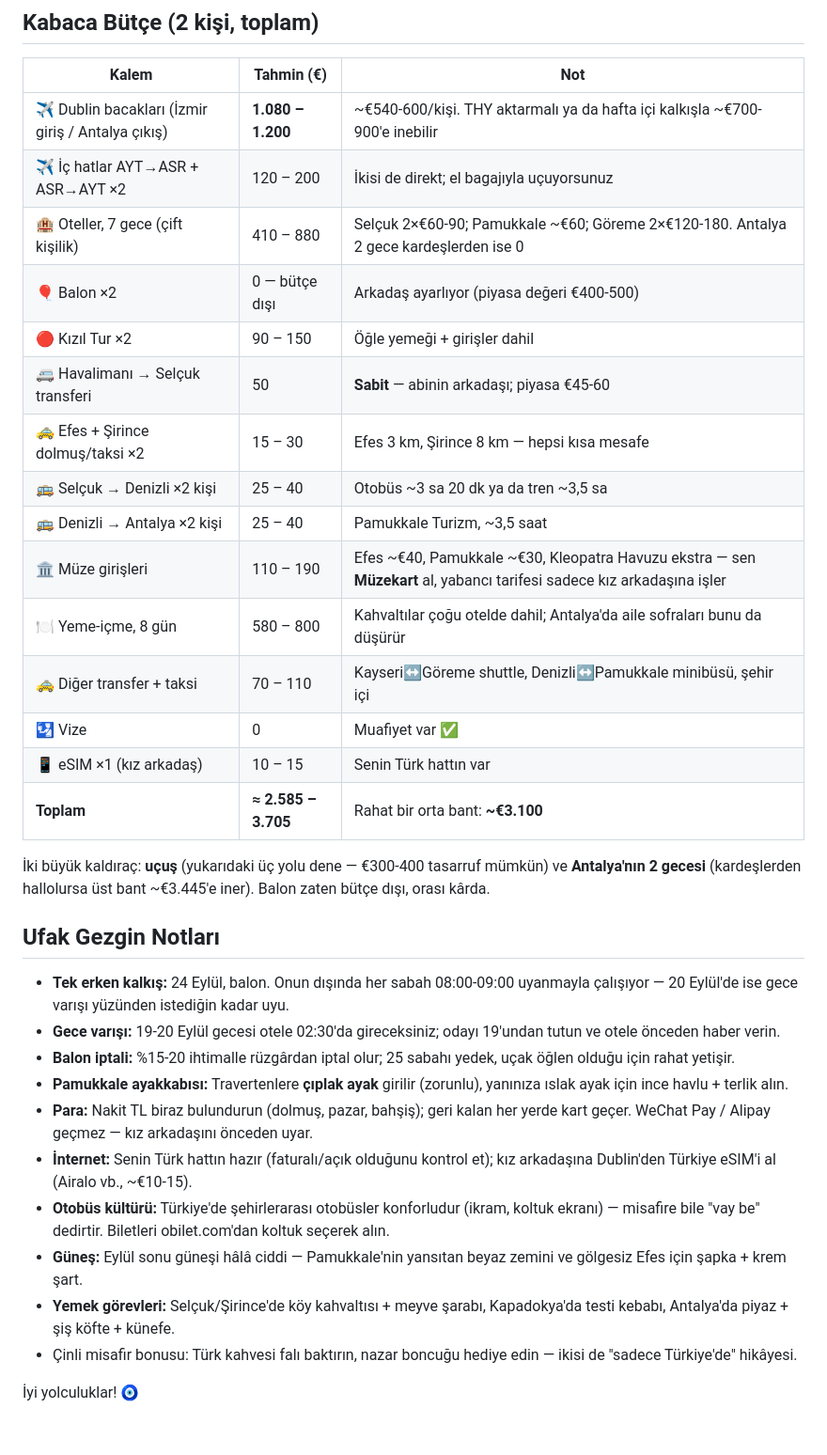
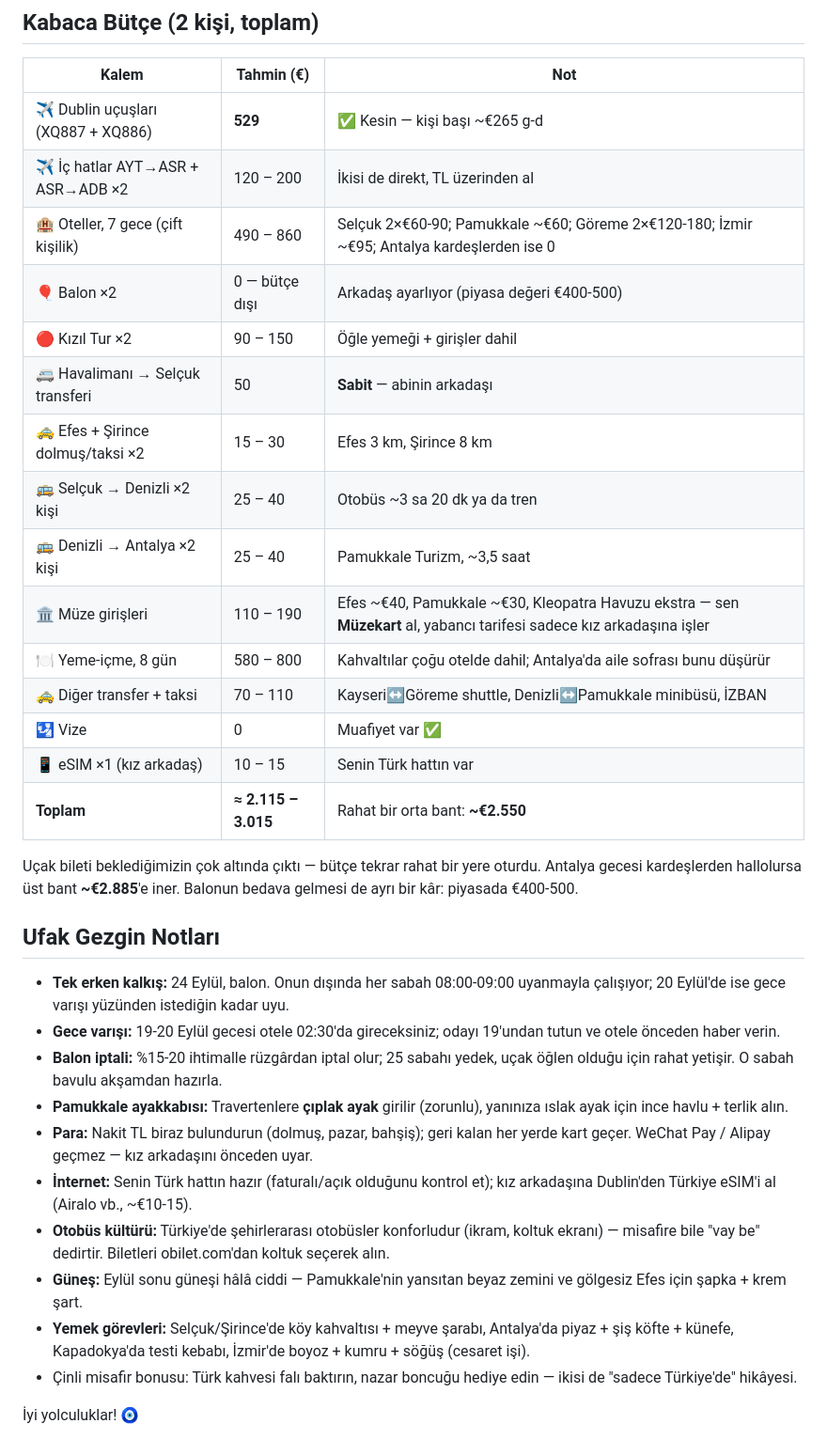
Before and after one commit to msaitd47-netizen/fluffy-octo-spork, a Markdown page: turkiye-tatil-plani-eylul.md, the part around one of its changes. Shown at 94% size. GitHub-like rendering.

```diff
--- a/turkiye-tatil-plani-eylul.md
+++ b/turkiye-tatil-plani-eylul.md
@@ -161,34 +137,34 @@ Kapadokya'nın özü tek güne sığıyor; sıkı ama unutulmaz bir gün.
 
 | Kalem | Tahmin (€) | Not |
 |---|---|---|
-| ✈️ Dublin bacakları (İzmir giriş / Antalya çıkış) | **1.080 – 1.200** | ~€540-600/kişi. THY aktarmalı ya da hafta içi kalkışla ~€700-900'e inebilir |
-| ✈️ İç hatlar AYT→ASR + ASR→AYT ×2 | 120 – 200 | İkisi de direkt; el bagajıyla uçuyorsunuz |
-| 🏨 Oteller, 7 gece (çift kişilik) | 410 – 880 | Selçuk 2×€60-90; Pamukkale ~€60; Göreme 2×€120-180. Antalya 2 gece kardeşlerden ise 0 |
+| ✈️ Dublin uçuşları (XQ887 + XQ886) | **529** | ✅ Kesin — kişi başı ~€265 g-d |
+| ✈️ İç hatlar AYT→ASR + ASR→ADB ×2 | 120 – 200 | İkisi de direkt, TL üzerinden al |
+| 🏨 Oteller, 7 gece (çift kişilik) | 490 – 860 | Selçuk 2×€60-90; Pamukkale ~€60; Göreme 2×€120-180; İzmir ~€95; Antalya kardeşlerden ise 0 |
 | 🎈 Balon ×2 | 0 — bütçe dışı | Arkadaş ayarlıyor (piyasa değeri €400-500) |
 | 🔴 Kızıl Tur ×2 | 90 – 150 | Öğle yemeği + girişler dahil |
-| 🚐 Havalimanı → Selçuk transferi | 50 | **Sabit** — abinin arkadaşı; piyasa €45-60 |
-| 🚕 Efes + Şirince dolmuş/taksi ×2 | 15 – 30 | Efes 3 km, Şirince 8 km — hepsi kısa mesafe |
-| 🚌 Selçuk → Denizli ×2 kişi | 25 – 40 | Otobüs ~3 sa 20 dk ya da tren ~3,5 sa |
+| 🚐 Havalimanı → Selçuk transferi | 50 | **Sabit** — abinin arkadaşı |
+| 🚕 Efes + Şirince dolmuş/taksi ×2 | 15 – 30 | Efes 3 km, Şirince 8 km |
+| 🚌 Selçuk → Denizli ×2 kişi | 25 – 40 | Otobüs ~3 sa 20 dk ya da tren |
 | 🚌 Denizli → Antalya ×2 kişi | 25 – 40 | Pamukkale Turizm, ~3,5 saat |
 | 🏛️ Müze girişleri | 110 – 190 | Efes ~€40, Pamukkale ~€30, Kleopatra Havuzu ekstra — sen **Müzekart** al, yabancı tarifesi sadece kız arkadaşına işler |
-| 🍽️ Yeme-içme, 8 gün | 580 – 800 | Kahvaltılar çoğu otelde dahil; Antalya'da aile sofraları bunu da düşürür |
-| 🚕 Diğer transfer + taksi | 70 – 110 | Kayseri↔Göreme shuttle, Denizli↔Pamukkale minibüsü, şehir içi |
+| 🍽️ Yeme-içme, 8 gün | 580 – 800 | Kahvaltılar çoğu otelde dahil; Antalya'da aile sofrası bunu düşürür |
+| 🚕 Diğer transfer + taksi | 70 – 110 | Kayseri↔Göreme shuttle, Denizli↔Pamukkale minibüsü, İZBAN |
 | 🛂 Vize | 0 | Muafiyet var ✅ |
 | 📱 eSIM ×1 (kız arkadaş) | 10 – 15 | Senin Türk hattın var |
-| **Toplam** | **≈ 2.585 – 3.705** | Rahat bir orta bant: **~€3.100** |
+| **Toplam** | **≈ 2.115 – 3.015** | Rahat bir orta bant: **~€2.550** |
 
-İki büyük kaldıraç: **uçuş** (yukarıdaki üç yolu dene — €300-400 tasarruf mümkün) ve **Antalya'nın 2 gecesi** (kardeşlerden hallolursa üst bant ~€3.445'e iner). Balon zaten bütçe dışı, orası kârda.
+Uçak bileti beklediğimizin çok altında çıktı — bütçe tekrar rahat bir yere oturdu. Antalya gecesi kardeşlerden hallolursa üst bant **~€2.885**'e iner. Balonun bedava gelmesi de ayrı bir kâr: piyasada €400-500.
 
 ## Ufak Gezgin Notları
-- **Tek erken kalkış:** 24 Eylül, balon. Onun dışında her sabah 08:00-09:00 uyanmayla çalışıyor — 20 Eylül'de ise gece varışı yüzünden istediğin kadar uyu.
+- **Tek erken kalkış:** 24 Eylül, balon. Onun dışında her sabah 08:00-09:00 uyanmayla çalışıyor; 20 Eylül'de ise gece varışı yüzünden istediğin kadar uyu.
 - **Gece varışı:** 19-20 Eylül gecesi otele 02:30'da gireceksiniz; odayı 19'undan tutun ve otele önceden haber verin.
-- **Balon iptali:** %15-20 ihtimalle rüzgârdan iptal olur; 25 sabahı yedek, uçak öğlen olduğu için rahat yetişir.
+- **Balon iptali:** %15-20 ihtimalle rüzgârdan iptal olur; 25 sabahı yedek, uçak öğlen olduğu için rahat yetişir. O sabah bavulu akşamdan hazırla.
 - **Pamukkale ayakkabısı:** Travertenlere **çıplak ayak** girilir (zorunlu), yanınıza ıslak ayak için ince havlu + terlik alın.
 - **Para:** Nakit TL biraz bulundurun (dolmuş, pazar, bahşiş); geri kalan her yerde kart geçer. WeChat Pay / Alipay geçmez — kız arkadaşını önceden uyar.
 - **İnternet:** Senin Türk hattın hazır (faturalı/açık olduğunu kontrol et); kız arkadaşına Dublin'den Türkiye eSIM'i al (Airalo vb., ~€10-15).
 - **Otobüs kültürü:** Türkiye'de şehirlerarası otobüsler konforludur (ikram, koltuk ekranı) — misafire bile "vay be" dedirtir. Biletleri obilet.com'dan koltuk seçerek alın.
 - **Güneş:** Eylül sonu güneşi hâlâ ciddi — Pamukkale'nin yansıtan beyaz zemini ve gölgesiz Efes için şapka + krem şart.
-- **Yemek görevleri:** Selçuk/Şirince'de köy kahvaltısı + meyve şarabı, Kapadokya'da testi kebabı, Antalya'da piyaz + şiş köfte + künefe.
+- **Yemek görevleri:** Selçuk/Şirince'de köy kahvaltısı + meyve şarabı, Antalya'da piyaz + şiş köfte + künefe, Kapadokya'da testi kebabı, İzmir'de boyoz + kumru + söğüş (cesaret işi).
 - Çinli misafir bonusu: Türk kahvesi falı baktırın, nazar boncuğu hediye edin — ikisi de "sadece Türkiye'de" hikâyesi.
 
 İyi yolculuklar! 🧿
```
Also changed, not shown: other parts of turkiye-tatil-plani-eylul.md (+58 -82 lines).
